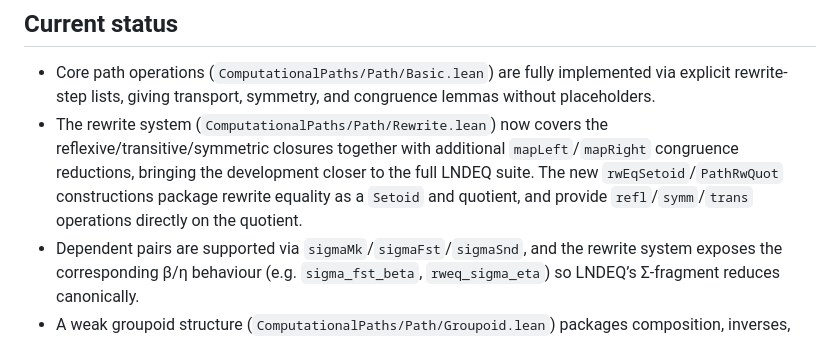
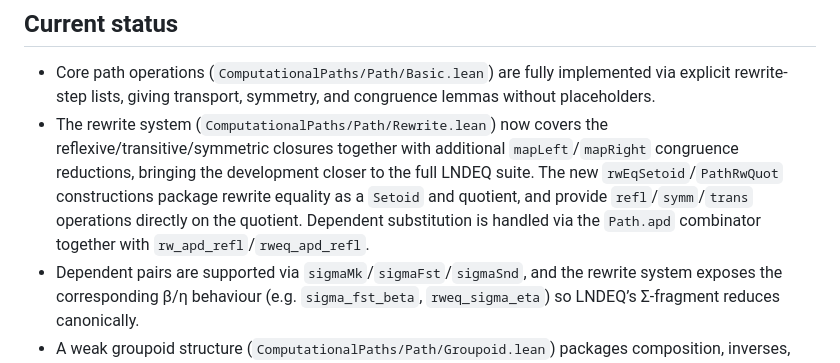
Before and after one commit to Arthur742Ramos/ComputationalPathsLean, a Markdown page: README.md, the part around the change. Rendered like a GitHub page.

Commit message:
docs: document apd substitution

```diff
--- a/README.md
+++ b/README.md
@@ -4,7 +4,7 @@ Lean formalisation of *Propositional Equality, Identity Types, and Computational
 
 ## Current status
 - Core path operations (`ComputationalPaths/Path/Basic.lean`) are fully implemented via explicit rewrite-step lists, giving transport, symmetry, and congruence lemmas without placeholders.
-- The rewrite system (`ComputationalPaths/Path/Rewrite.lean`) now covers the reflexive/transitive/symmetric closures together with additional `mapLeft`/`mapRight` congruence reductions, bringing the development closer to the full LNDEQ suite.  The new `rwEqSetoid`/`PathRwQuot` constructions package rewrite equality as a `Setoid` and quotient, and provide `refl`/`symm`/`trans` operations directly on the quotient.
+- The rewrite system (`ComputationalPaths/Path/Rewrite.lean`) now covers the reflexive/transitive/symmetric closures together with additional `mapLeft`/`mapRight` congruence reductions, bringing the development closer to the full LNDEQ suite.  The new `rwEqSetoid`/`PathRwQuot` constructions package rewrite equality as a `Setoid` and quotient, and provide `refl`/`symm`/`trans` operations directly on the quotient.  Dependent substitution is handled via the `Path.apd` combinator together with `rw_apd_refl`/`rweq_apd_refl`.
 - Dependent pairs are supported via `sigmaMk`/`sigmaFst`/`sigmaSnd`, and the rewrite system exposes the corresponding β/η behaviour (e.g. `sigma_fst_beta`, `rweq_sigma_eta`) so LNDEQ’s Σ-fragment reduces canonically.
 - A weak groupoid structure (`ComputationalPaths/Path/Groupoid.lean`) packages composition, inverses, and identities up to rewrite, serving as a foundation for later algebraic structure.
 
```
